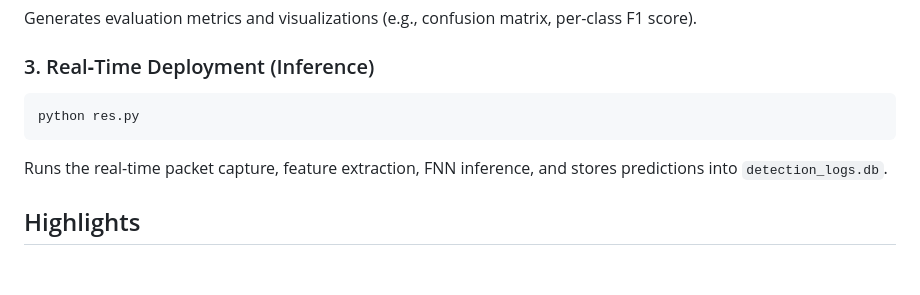
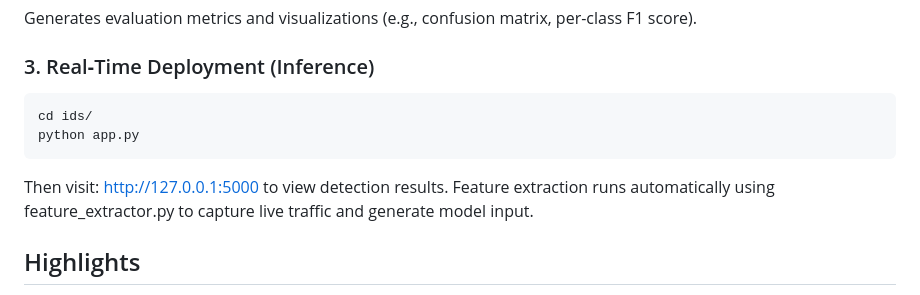
Before and after one commit to Congyaob/The-IDS, a Markdown page: README.md, the part around the change. Rendered like a GitHub page; blank space fills up the shorter version.

````diff
--- a/README.md
+++ b/README.md
@@ -65,9 +65,11 @@ Generates evaluation metrics and visualizations (e.g., confusion matrix, per-cla
 
 ### 3. Real‑Time Deployment (Inference)
 ```bash
-python res.py
+cd ids/
+python app.py
 ```
-Runs the real-time packet capture, feature extraction, FNN inference, and stores predictions into `detection_logs.db`.
+Then visit: http://127.0.0.1:5000 to view detection results.
+Feature extraction runs automatically using feature_extractor.py to capture live traffic and generate model input.
 
 ##  Highlights
 
````
